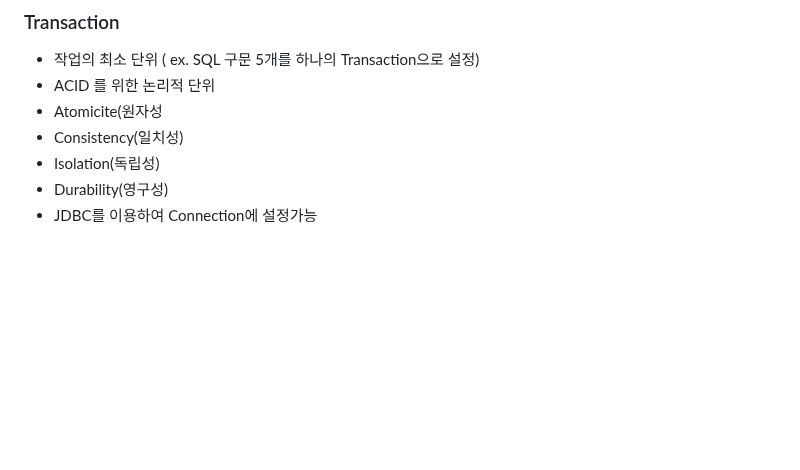
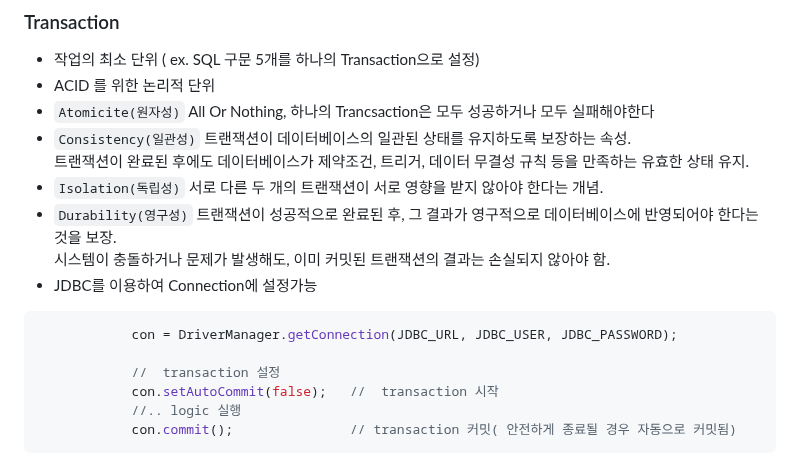
Before and after one commit to JongwooDaou/Daou-FITs-3-JongWooLee, a Markdown page: 2025-02-10-TIL(Java).md, the part around the change. Rendered like a GitHub page; blank space fills up the shorter version.

````diff
--- a/2025-02-10-TIL(Java).md
+++ b/2025-02-10-TIL(Java).md
@@ -77,8 +77,18 @@
 ### Transaction
 - 작업의 최소 단위 ( ex. SQL 구문 5개를 하나의 Transaction으로 설정)
 - ACID 를 위한 논리적 단위
-- Atomicite(원자성
-- Consistency(일치성)
-- Isolation(독립성)
-- Durability(영구성)
+- `Atomicite(원자성)`  All Or Nothing, 하나의 Trancsaction은 모두 성공하거나 모두 실패해야한다
+- `Consistency(일관성)` 트랜잭션이 데이터베이스의 일관된 상태를 유지하도록 보장하는 속성.
+  트랜잭션이 완료된 후에도 데이터베이스가 제약조건, 트리거, 데이터 무결성 규칙 등을 만족하는 유효한 상태 유지.
+- `Isolation(독립성)` 서로 다른 두 개의 트랜잭션이 서로 영향을 받지 않아야 한다는 개념.
+- `Durability(영구성)` 트랜잭션이 성공적으로 완료된 후, 그 결과가 영구적으로 데이터베이스에 반영되어야 한다는 것을 보장.
+  시스템이 충돌하거나 문제가 발생해도, 이미 커밋된 트랜잭션의 결과는 손실되지 않아야 함.
 - JDBC를 이용하여 Connection에 설정가능
+```java
+            con = DriverManager.getConnection(JDBC_URL, JDBC_USER, JDBC_PASSWORD);
+
+            //  transaction 설정
+            con.setAutoCommit(false);   //  transaction 시작
+            //.. logic 실행
+            con.commit();               // transaction 커밋( 안전하게 종료될 경우 자동으로 커밋됨)
+```
````
